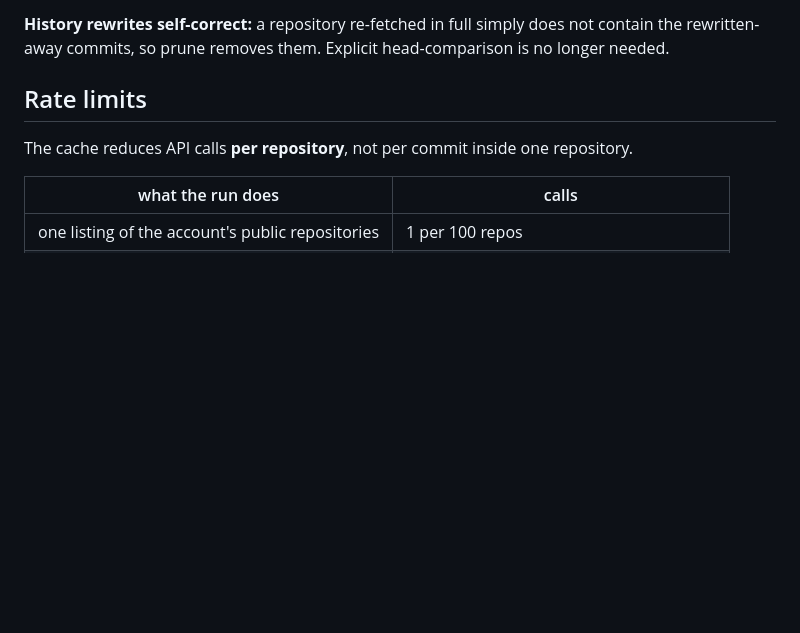
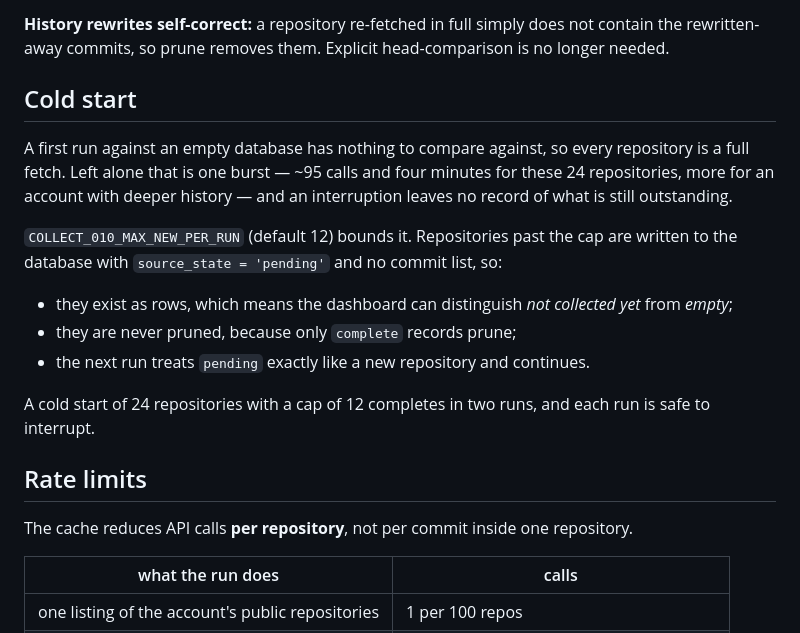
Before and after one commit to Operator-Syn/mnemora, a Markdown page: workflows/collect-010-github-public-cache/README.md, the part around the change. Rendered like a GitHub page; blank space fills up the shorter version.

Commit message:
docs(collect): cold start and the pending state

```diff
--- a/workflows/collect-010-github-public-cache/README.md
+++ b/workflows/collect-010-github-public-cache/README.md
@@ -72,6 +72,23 @@ full list" — treating them as authoritative once deleted all 6,993 commits.
 **History rewrites self-correct:** a repository re-fetched in full simply does not contain the
 rewritten-away commits, so prune removes them. Explicit head-comparison is no longer needed.
 
+
+## Cold start
+
+A first run against an empty database has nothing to compare against, so every repository is a
+full fetch. Left alone that is one burst — ~95 calls and four minutes for these 24 repositories,
+more for an account with deeper history — and an interruption leaves no record of what is still
+outstanding.
+
+`COLLECT_010_MAX_NEW_PER_RUN` (default 12) bounds it. Repositories past the cap are written to the
+database with `source_state = 'pending'` and no commit list, so:
+
+- they exist as rows, which means the dashboard can distinguish *not collected yet* from *empty*;
+- they are never pruned, because only `complete` records prune;
+- the next run treats `pending` exactly like a new repository and continues.
+
+A cold start of 24 repositories with a cap of 12 completes in two runs, and each run is safe to
+interrupt.
 
 ## Rate limits
 
```
